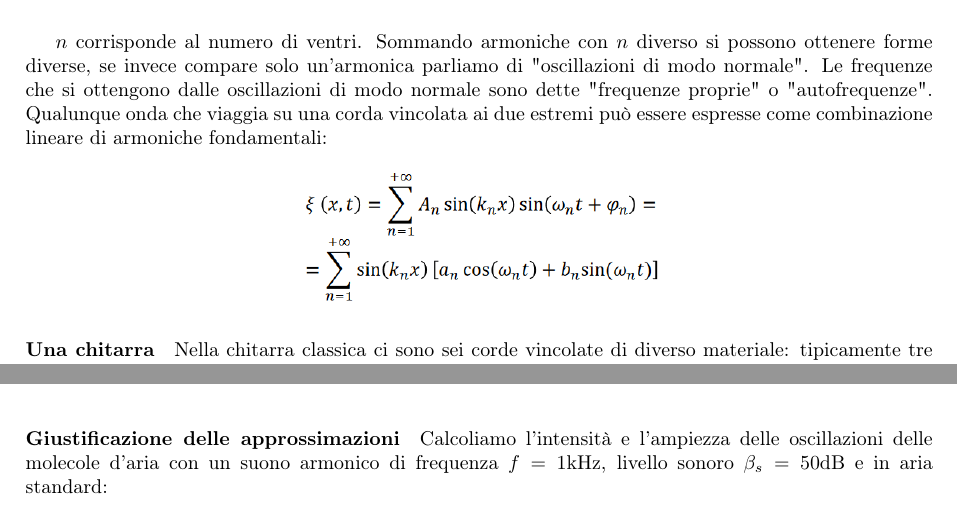
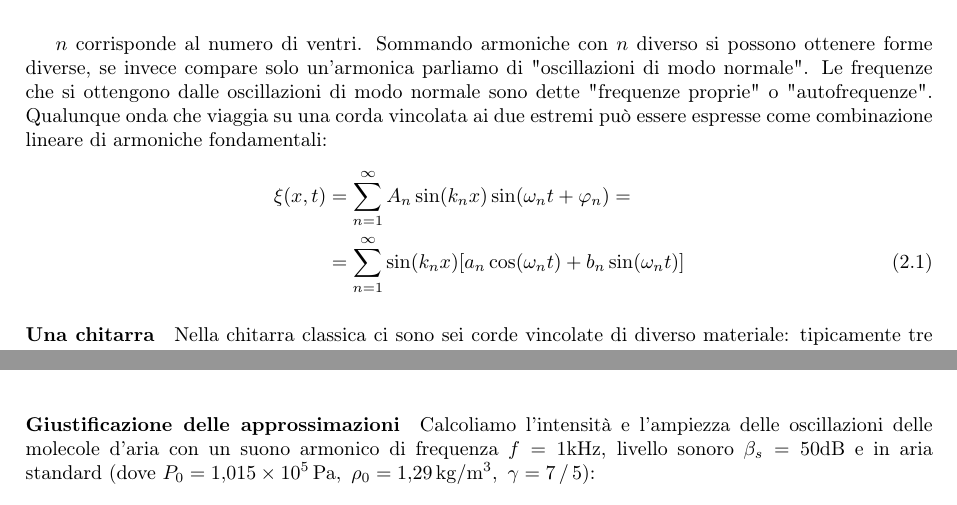
Before and after one commit to LuckeeDev/LuTeX, a LaTeX book (tex/waves/waves.tex, which reads tex/waves/lectures/lec_10.tex, tex/waves/lectures/lec_8.tex): two parts of pages 30 and 36 of 53, joined at a grey line, cut so that both start at the same text. Compiled offline with pdfLaTeX.

Commit message:
overall fixes in waves

```diff
--- a/tex/waves/lectures/lec_10.tex
+++ b/tex/waves/lectures/lec_10.tex
@@ -139,7 +139,7 @@ L'intervallo di intensità sonora in cui l'orecchio umano è sensibile è enorme
 Di conseguenza, il limite di udibilità è \(\beta _s = 0 \unit{dB}\), la soglia del dolore \(\beta _s = 120 \unit{dB}\) e il danno permanente immediato a \(\beta _s = 130 \unit{dB}\).
 
 \paragraph{Giustificazione delle approssimazioni}
-Calcoliamo l'intensità e l'ampiezza delle oscillazioni delle molecole d'aria con un suono armonico di frequenza \(f= 1 \unit{kHz}\), livello sonoro \(\beta _s = 50 \unit{dB}\) e in aria standard:
+Calcoliamo l'intensità e l'ampiezza delle oscillazioni delle molecole d'aria con un suono armonico di frequenza \(f= 1 \unit{kHz}\), livello sonoro \(\beta _s = 50 \unit{dB}\) e in aria standard (dove \(P_0 = \SI{1.015e5}{Pa},\ \rho _0 = \SI{1.29}{kg / m^3},\ \gamma = \quotient{7}{5} \)):
 \begin{figure}[H]
 	\centering
 	\includegraphics[width=0.7\textwidth]{screenshots/2024-03-26-12-45-53.png}
--- a/tex/waves/lectures/lec_8.tex
+++ b/tex/waves/lectures/lec_8.tex
@@ -148,10 +148,10 @@ L'onda armonica ottenuta ponendo \(n=1\) è conosciuta come "armonica fondamenta
 \end{figure}
 \(n\) corrisponde al numero di ventri. Sommando armoniche con \(n\) diverso si possono ottenere forme diverse, se invece compare solo un'armonica parliamo di "oscillazioni di modo normale".
 Le frequenze che si ottengono dalle oscillazioni di modo normale sono dette "frequenze proprie" o "autofrequenze". Qualunque onda che viaggia su una corda vincolata ai due estremi può essere espresse come combinazione lineare di armoniche fondamentali:
-\begin{figure}[H]
-	\centering
-	\includegraphics[width=0.4\textwidth]{screenshots/2024-03-20-10-55-47.png}
-\end{figure}
+\begin{align}
+	\xi (x,t)&=\sum_{n=1}^{\infty} A_n \sin (k_n x)\sin (\omega _n t + \varphi _n)=\\
+	&= \sum_{n=1}^{\infty} \sin (k_n x)[a_n \cos (\omega _n t) + b_n \sin (\omega _n t)]\label{eq:fourier_standing}
+\end{align}
 \paragraph{Una chitarra}
 Nella chitarra classica ci sono sei corde vincolate di diverso materiale: tipicamente tre sono di metallo e tre di nylon, avendo densità diverse permettono di coprire uno spettro più ampio di frequenze.
 \[
```
Also changed, not shown: tex/waves/lectures/lec_9.tex (+7 -7 lines), tex/waves/figures/screenshots/2024-03-20-10-55-47.png (deleted).
